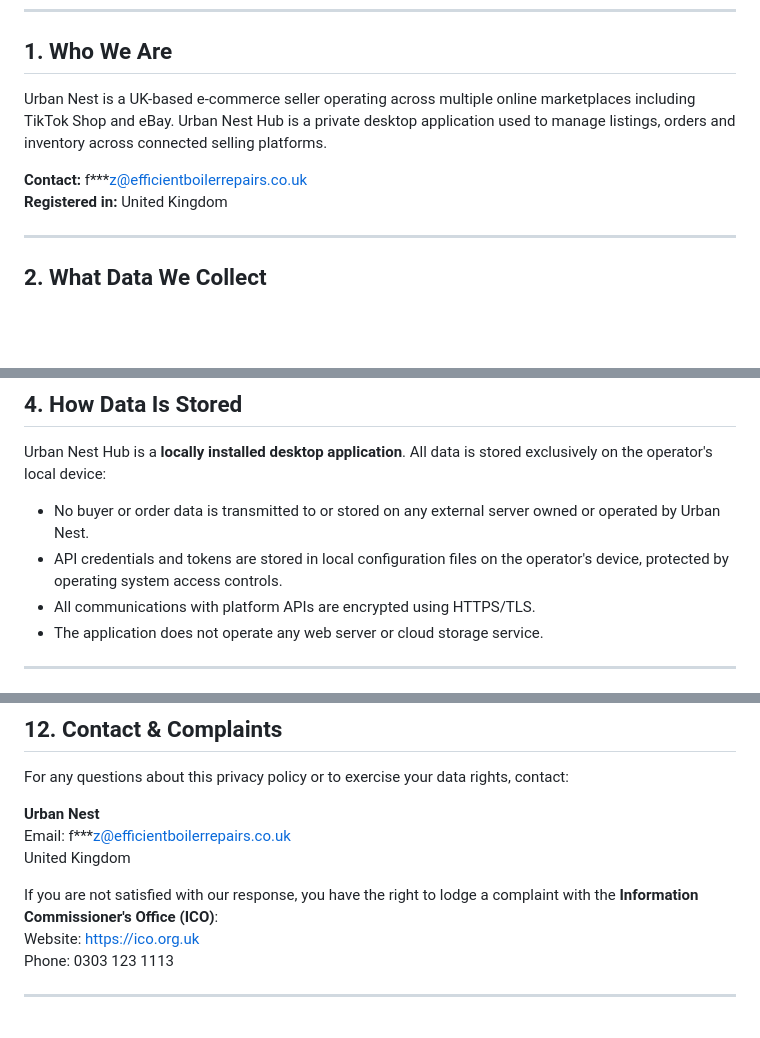
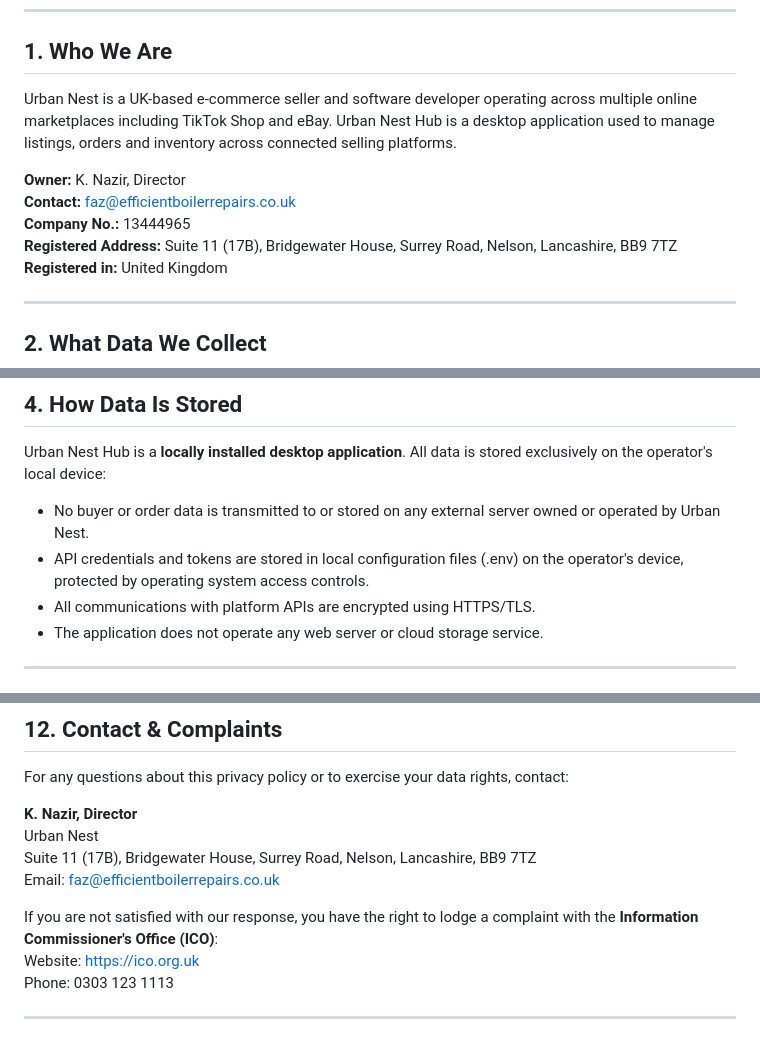
Before and after one commit to autolistsweb/urban-nest-hub, a Markdown page: PRIVACY_POLICY.md, 3 parts joined by grey strips. Rendered like a GitHub page; blank space fills up the shorter version.

```diff
--- a/PRIVACY_POLICY.md
+++ b/PRIVACY_POLICY.md
@@ -6,9 +6,12 @@
 
 ## 1. Who We Are
 
-Urban Nest is a UK-based e-commerce seller operating across multiple online marketplaces including TikTok Shop and eBay. Urban Nest Hub is a private desktop application used to manage listings, orders and inventory across connected selling platforms.
+Urban Nest is a UK-based e-commerce seller and software developer operating across multiple online marketplaces including TikTok Shop and eBay. Urban Nest Hub is a desktop application used to manage listings, orders and inventory across connected selling platforms.
 
-**Contact:** f***z@efficientboilerrepairs.co.uk
+**Owner:** K. Nazir, Director
+**Contact:** faz@efficientboilerrepairs.co.uk
+**Company No.:** 13444965
+**Registered Address:** Suite 11 (17B), Bridgewater House, Surrey Road, Nelson, Lancashire, BB9 7TZ
 **Registered in:** United Kingdom
 
 ---
@@ -50,7 +53,7 @@ We do **not** use data for advertising, profiling, or any purpose beyond the dir
 Urban Nest Hub is a **locally installed desktop application**. All data is stored exclusively on the operator's local device:
 
 - No buyer or order data is transmitted to or stored on any external server owned or operated by Urban Nest.
-- API credentials and tokens are stored in local configuration files on the operator's device, protected by operating system access controls.
+- API credentials and tokens are stored in local configuration files (.env) on the operator's device, protected by operating system access controls.
 - All communications with platform APIs are encrypted using HTTPS/TLS.
 - The application does not operate any web server or cloud storage service.
 
@@ -124,12 +127,13 @@ This privacy policy will be reviewed and updated at least annually, or whenever
 
 For any questions about this privacy policy or to exercise your data rights, contact:
 
-**Urban Nest**
-Email: f***z@efficientboilerrepairs.co.uk
-United Kingdom
+**K. Nazir, Director**
+Urban Nest
+Suite 11 (17B), Bridgewater House, Surrey Road, Nelson, Lancashire, BB9 7TZ
+Email: faz@efficientboilerrepairs.co.uk
 
 If you are not satisfied with our response, you have the right to lodge a complaint with the **Information Commissioner's Office (ICO)**:
-Website: [https://ico.org.uk](https://ico.org.uk)
+Website: https://ico.org.uk
 Phone: 0303 123 1113
 
 ---
```
Also changed, not shown: other parts of PRIVACY_POLICY.md (+1 -1 lines), INFORMATION_SECURITY_POLICY.md (+7 -10 lines).
